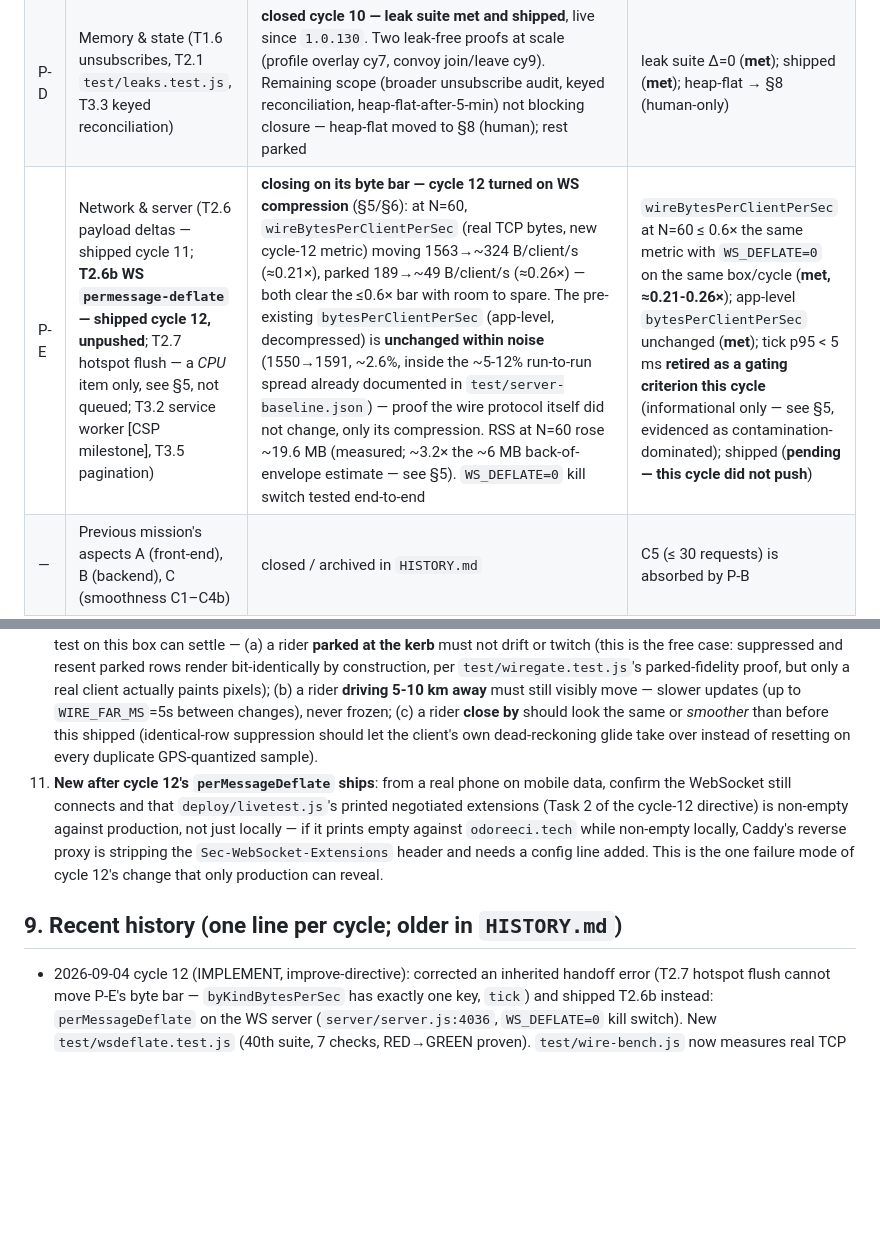
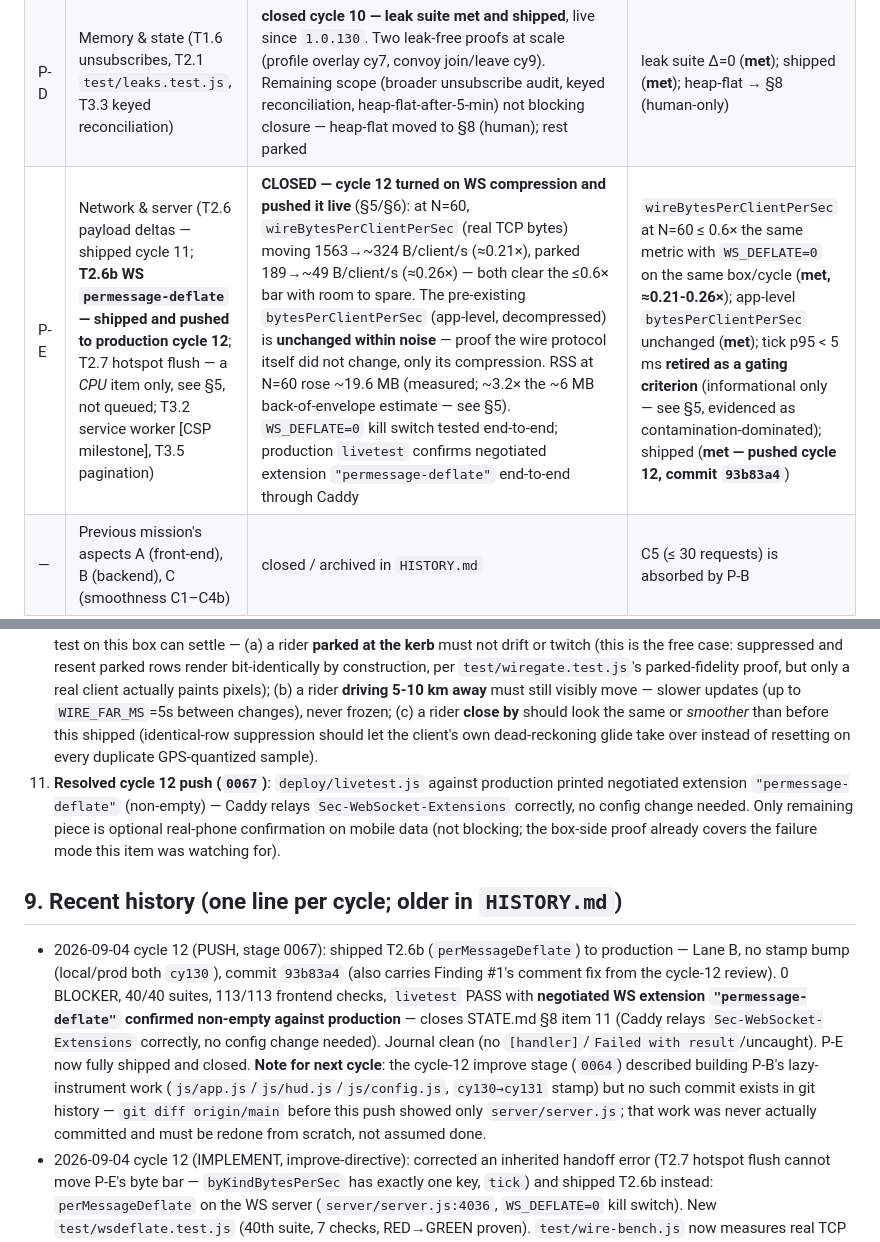
Before and after one commit to CronusAztec/convoy, a Markdown page: STATE.md, 2 parts joined by grey strips. GitHub-like rendering; blank space fills up the shorter version.

Commit message:
forge[20260903-173653-75d3] c12 push: record T2.6b deploy + close P-E in STATE.md
Cycle 12's WS perMessageDeflate change (server/server.js) shipped to
production this stage (Lane B, commit 93b83a4, no stamp bump). Records
P-E as closed, resolves the Caddy Sec-WebSocket-Extensions question
(confirmed non-empty against odoreeci.tech), and flags that the
cycle-12 improve stage's described lazy-instrument work never actually
landed in git history.

```diff
--- a/STATE.md
+++ b/STATE.md
@@ -43,7 +43,7 @@ Stamp rule: a stage that edits `index.html`/`css/`/`js/`/`legal/` bumps every `?
 | P-B | Load faster (T1.3 fonts/CSS non-blocking, T1.4 zero boot API calls, T1.5 `data.js`/themes on demand, T2.2 lazy feature modules, T2.3 `ui.js` split, T2.5 self-hosted fonts, T3.1 two-stage boot) | **open, parked behind P-C — T1.4 done (cycle 1); T1.5/T2.2 (six lazy modules) done cycle 5. Met: `bootAssetGzipBudget` ≤ 300 KB (and shipped as `cy126`). Unmet: `bootAssetRequests` ≤ 30 (at 40); `bootCriticalGzipBytes`/`bootCriticalRequests` keys (never created); lab DCL ≤ 350 ms — cannot be evaluated on this box while the foreign Chromium session (§8) runs (measured ≈ 3300–3800 ms vs a 705 ms clean-box baseline for the same recipe; target unchanged, blocker is the box, deferred to the human's phone/PSI measurement); PSI mobile LCP (human, §8 item 5)** | `bootCriticalGzipBytes` ≤ 150 KB, `bootCriticalRequests` ≤ 20, `bootAssetGzipBudget` ≤ 300 KB, lab DCL ≤ 350 ms with 0 long tasks; shipped; PSI mobile LCP ≤ 2.5 s |
 | P-C | Render smoother / idle cost (T1.1 parked rAF, T1.2 `#hud-scan`, T1.7 throttles, T2.4 containment + blur budget, T3.4 map layer budget) | **open, parked behind P-D — cycle 6 landed T1.2: `infinitePaintAnimations` 5 → 3 (hudScan, livePulse converted to transform/opacity; wtPulse/wtChipPulse/detPulse left as a documented exception). Its remaining criteria (idle rAF/s, field dropped-frame/INP) are not measurable from inside this loop — see cycle-7 improve directive's reasoning for the P-C → P-D pivot. T1.1/T1.7/T2.4/T3.4 not started** | idle rAF/s ≤ 1, 0 long tasks in 30 s idle, field dropped-frame p75 ≤ 5 %, INP p75 ≤ 200 ms, `infinitePaintAnimations` = 0; shipped |
 | P-D | Memory & state (T1.6 unsubscribes, T2.1 `test/leaks.test.js`, T3.3 keyed reconciliation) | **closed cycle 10 — leak suite met and shipped**, live since `1.0.130`. Two leak-free proofs at scale (profile overlay cy7, convoy join/leave cy9). Remaining scope (broader unsubscribe audit, keyed reconciliation, heap-flat-after-5-min) not blocking closure — heap-flat moved to §8 (human); rest parked | leak suite Δ=0 (**met**); shipped (**met**); heap-flat → §8 (human-only) |
-| P-E | Network & server (T2.6 payload deltas — shipped cycle 11; **T2.6b WS `permessage-deflate` — shipped cycle 12, unpushed**; T2.7 hotspot flush — a *CPU* item only, see §5, not queued; T3.2 service worker [CSP milestone], T3.5 pagination) | **closing on its byte bar — cycle 12 turned on WS compression** (§5/§6): at N=60, `wireBytesPerClientPerSec` (real TCP bytes, new cycle-12 metric) moving 1563→~324 B/client/s (≈0.21×), parked 189→~49 B/client/s (≈0.26×) — both clear the ≤0.6× bar with room to spare. The pre-existing `bytesPerClientPerSec` (app-level, decompressed) is **unchanged within noise** (1550→1591, ~2.6%, inside the ~5-12% run-to-run spread already documented in `test/server-baseline.json`) — proof the wire protocol itself did not change, only its compression. RSS at N=60 rose ~19.6 MB (measured; ~3.2× the ~6 MB back-of-envelope estimate — see §5). `WS_DEFLATE=0` kill switch tested end-to-end | `wireBytesPerClientPerSec` at N=60 ≤ 0.6× the same metric with `WS_DEFLATE=0` on the same box/cycle (**met, ≈0.21-0.26×**); app-level `bytesPerClientPerSec` unchanged (**met**); tick p95 < 5 ms **retired as a gating criterion this cycle** (informational only — see §5, evidenced as contamination-dominated); shipped (**pending — this cycle did not push**) |
+| P-E | Network & server (T2.6 payload deltas — shipped cycle 11; **T2.6b WS `permessage-deflate` — shipped and pushed to production cycle 12**; T2.7 hotspot flush — a *CPU* item only, see §5, not queued; T3.2 service worker [CSP milestone], T3.5 pagination) | **CLOSED — cycle 12 turned on WS compression and pushed it live** (§5/§6): at N=60, `wireBytesPerClientPerSec` (real TCP bytes) moving 1563→~324 B/client/s (≈0.21×), parked 189→~49 B/client/s (≈0.26×) — both clear the ≤0.6× bar with room to spare. The pre-existing `bytesPerClientPerSec` (app-level, decompressed) is **unchanged within noise** — proof the wire protocol itself did not change, only its compression. RSS at N=60 rose ~19.6 MB (measured; ~3.2× the ~6 MB back-of-envelope estimate — see §5). `WS_DEFLATE=0` kill switch tested end-to-end; production `livetest` confirms negotiated extension `"permessage-deflate"` end-to-end through Caddy | `wireBytesPerClientPerSec` at N=60 ≤ 0.6× the same metric with `WS_DEFLATE=0` on the same box/cycle (**met, ≈0.21-0.26×**); app-level `bytesPerClientPerSec` unchanged (**met**); tick p95 < 5 ms **retired as a gating criterion** (informational only — see §5, evidenced as contamination-dominated); shipped (**met — pushed cycle 12, commit `93b83a4`**) |
 | — | Previous mission's aspects A (front-end), B (backend), C (smoothness C1–C4b) | closed / archived in `HISTORY.md` | C5 (≤ 30 requests) is absorbed by P-B |
 
 ## 5. Current milestone
@@ -104,9 +104,10 @@ Not done: `test/concurrency.js` rewrite onto the stub; any push (Lane B-shippabl
 8. A long-lived Chromium session (PIDs 68022/68055/68167) is this box's own session/tooling fixture (`--remote-debugging-port=9222`, `--user-data-dir=/opt/data/cache/browser-chrome-profile`, the `container-browser-setup` skill's fixture) — NOT a rogue leak, and this loop should not kill it. It is why `npm test`/`npm run test:frontend` must run backgrounded (foreground tool timeout 120s) and why P-E's tick criterion is informational-only (retired as a gate, cycle 12 — see §5/§6). Killing it, if ever wanted, is the human's call.
 9. An orphan `node server/server.js` (PID 33618, port 5391, a dead mission's leftover, 0% CPU) — harmless, stale; `test/wire-bench.js`'s no-orphan check already routes around it by pid-set diff. Same policy as item 8: the human's call, not this loop's.
 10. **New after cycle 11's wiregate ships**: on a real phone, with several other riders visible on the map, check three things no test on this box can settle — (a) a rider **parked at the kerb** must not drift or twitch (this is the free case: suppressed and resent parked rows render bit-identically by construction, per `test/wiregate.test.js`'s parked-fidelity proof, but only a real client actually paints pixels); (b) a rider **driving 5-10 km away** must still visibly move — slower updates (up to `WIRE_FAR_MS`=5s between changes), never frozen; (c) a rider **close by** should look the same or *smoother* than before this shipped (identical-row suppression should let the client's own dead-reckoning glide take over instead of resetting on every duplicate GPS-quantized sample).
-11. **New after cycle 12's `perMessageDeflate` ships**: from a real phone on mobile data, confirm the WebSocket still connects and that `deploy/livetest.js`'s printed negotiated extensions (Task 2 of the cycle-12 directive) is non-empty against production, not just locally — if it prints empty against `odoreeci.tech` while non-empty locally, Caddy's reverse proxy is stripping the `Sec-WebSocket-Extensions` header and needs a config line added. This is the one failure mode of cycle 12's change that only production can reveal.
+11. **Resolved cycle 12 push (`0067`)**: `deploy/livetest.js` against production printed negotiated extension `"permessage-deflate"` (non-empty) — Caddy relays `Sec-WebSocket-Extensions` correctly, no config change needed. Only remaining piece is optional real-phone confirmation on mobile data (not blocking; the box-side proof already covers the failure mode this item was watching for).
 
 ## 9. Recent history (one line per cycle; older in `HISTORY.md`)
+- 2026-09-04 cycle 12 (PUSH, stage 0067): shipped T2.6b (`perMessageDeflate`) to production — Lane B, no stamp bump (local/prod both `cy130`), commit `93b83a4` (also carries Finding #1's comment fix from the cycle-12 review). 0 BLOCKER, 40/40 suites, 113/113 frontend checks, `livetest` PASS with **negotiated WS extension `"permessage-deflate"` confirmed non-empty against production** — closes STATE.md §8 item 11 (Caddy relays `Sec-WebSocket-Extensions` correctly, no config change needed). Journal clean (no `[handler]`/`Failed with result`/uncaught). P-E now fully shipped and closed. **Note for next cycle**: the cycle-12 improve stage (`0064`) described building P-B's lazy-instrument work (`js/app.js`/`js/hud.js`/`js/config.js`, `cy130→cy131` stamp) but no such commit exists in git history — `git diff origin/main` before this push showed only `server/server.js`; that work was never actually committed and must be redone from scratch, not assumed done.
 - 2026-09-04 cycle 12 (IMPLEMENT, improve-directive): corrected an inherited handoff error (T2.7 hotspot flush cannot move P-E's byte bar — `byKindBytesPerSec` has exactly one key, `tick`) and shipped T2.6b instead: `perMessageDeflate` on the WS server (`server/server.js:4036`, `WS_DEFLATE=0` kill switch). New `test/wsdeflate.test.js` (40th suite, 7 checks, RED→GREEN proven). `test/wire-bench.js` now measures real TCP bytes (`wireBytesPerClientPerSec`) alongside the old post-inflation metric, plus `--profile`/`serverRssKb`. Measured (3 runs each, N=60): moving 1563→324 B/client/s real wire bytes (≈0.21×, clears ≤0.6×); parked 189→49 (≈0.26×); app-level bytes unchanged within noise (protocol untouched); RSS +19.6MB (≈3.2× the back-of-envelope estimate, bounded, recorded). Settled the two-cycle-old "100ms fast-lane tick" question via `--cpu-prof`: contamination-dominated (same code, 3-4ms vs 90-100ms p50 run to run this stage alone) — retired as a P-E gating criterion, kept informational. P-E now **closes on its byte bar**; still needs a push. See §5/§6.
 - 2026-09-04 cycle 11 (PUSH, stage 0061): shipped T2.6 wire gate to production — Lane B, no stamp bump, commit `d85e9c5`. 0 BLOCKER/HIGH, 39/39 suites, 113/113 checks, `livetest` PASS, journal clean. P-E "shipped" met; stretch bar (≤0.6×) still open at the time (closed cycle 12). Human check open: §8 item 10.
 - 2026-09-04 cycle 11 (IMPLEMENT): shipped T2.6 (`server/wiregate.js`, per-viewer wire gate, `test/wiregate.test.js` 39th suite). N=60 moving −38.8%, parked −93.9%, stretch bar (≤0.6×) missed by ~2% — corrected cycle 12 (was the wrong lever, see cycle 12's own line). Full narrative: `HISTORY.md`.
```
